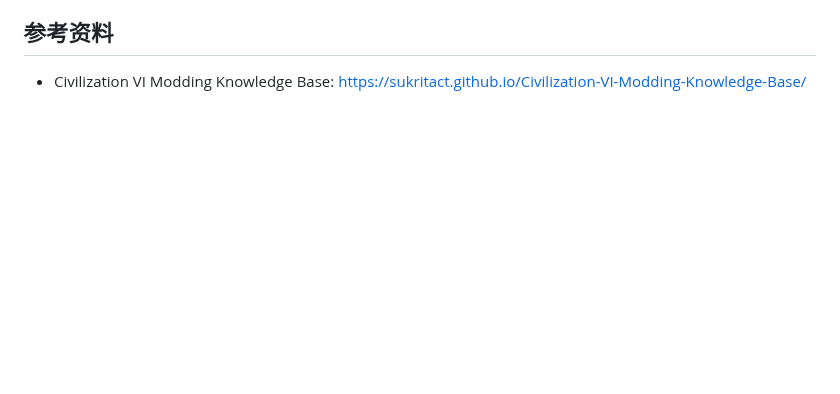
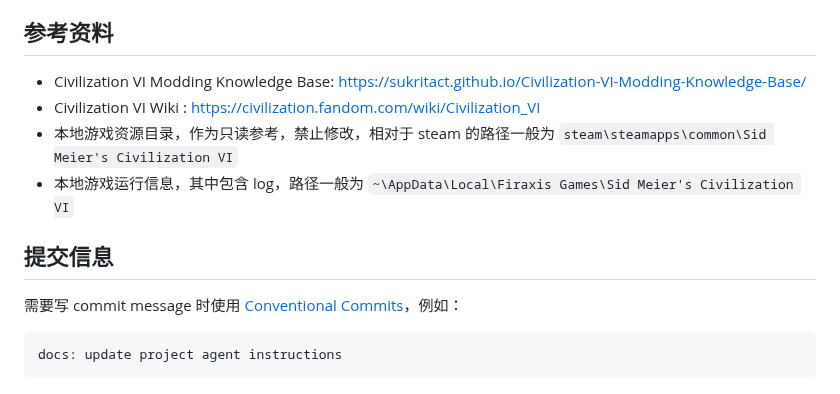
Before and after one commit to Apprentice-Geo/Civilization-VI-mods, a Markdown page: AGENTS.md, the part around the change. GitHub-like rendering; blank space fills up the shorter version.

````diff
--- a/AGENTS.md
+++ b/AGENTS.md
@@ -35,3 +35,14 @@
 ## 参考资料
 
 - Civilization VI Modding Knowledge Base: https://sukritact.github.io/Civilization-VI-Modding-Knowledge-Base/
+- Civilization VI Wiki : https://civilization.fandom.com/wiki/Civilization_VI
+- 本地游戏资源目录，作为只读参考，禁止修改，相对于 steam 的路径一般为 `steam\steamapps\common\Sid Meier's Civilization VI`
+- 本地游戏运行信息，其中包含 log，路径一般为 `~\AppData\Local\Firaxis Games\Sid Meier's Civilization VI`
+
+## 提交信息
+
+需要写 commit message 时使用 [Conventional Commits](https://www.conventionalcommits.org/en/v1.0.0/)，例如：
+
+```text
+docs: update project agent instructions
+```
````
Also changed, not shown: README.en.md (+18 -0 lines), README.md (+18 -0 lines), covers/PeoplesWar.png (added), 12 other files.
